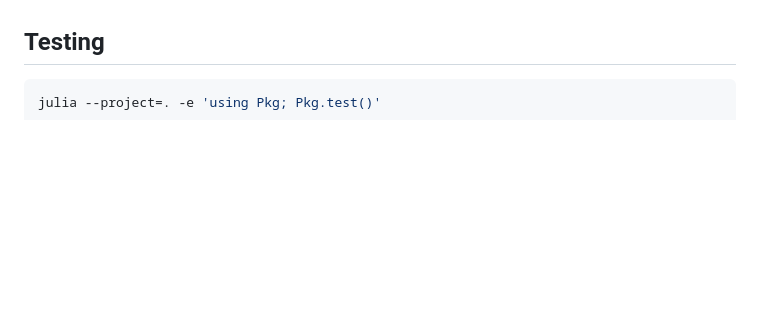
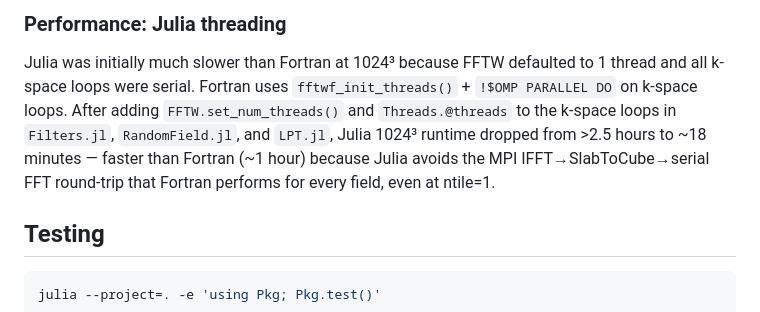
Before and after one commit to guanyilun/PeakPatch.jl, a Markdown page: README.md, the part around one of its changes. Drawn GitHub-style; blank space fills up the shorter version.

```diff
--- a/README.md
+++ b/README.md
@@ -307,3 +371,12 @@ accuracy.
+### Performance: Julia threading
+
+Julia was initially much slower than Fortran at 1024³ because FFTW defaulted to
+1 thread and all k-space loops were serial. Fortran uses `fftwf_init_threads()` +
+`!$OMP PARALLEL DO` on k-space loops. After adding `FFTW.set_num_threads()` and
+`Threads.@threads` to the k-space loops in `Filters.jl`, `RandomField.jl`, and
+`LPT.jl`, Julia 1024³ runtime dropped from >2.5 hours to ~18 minutes — faster
+than Fortran (~1 hour) because Julia avoids the MPI IFFT→SlabToCube→serial FFT
+round-trip that Fortran performs for every field, even at ntile=1.
 
 ## Testing
 
```
Also changed, not shown: other parts of README.md (+68 -4 lines).
